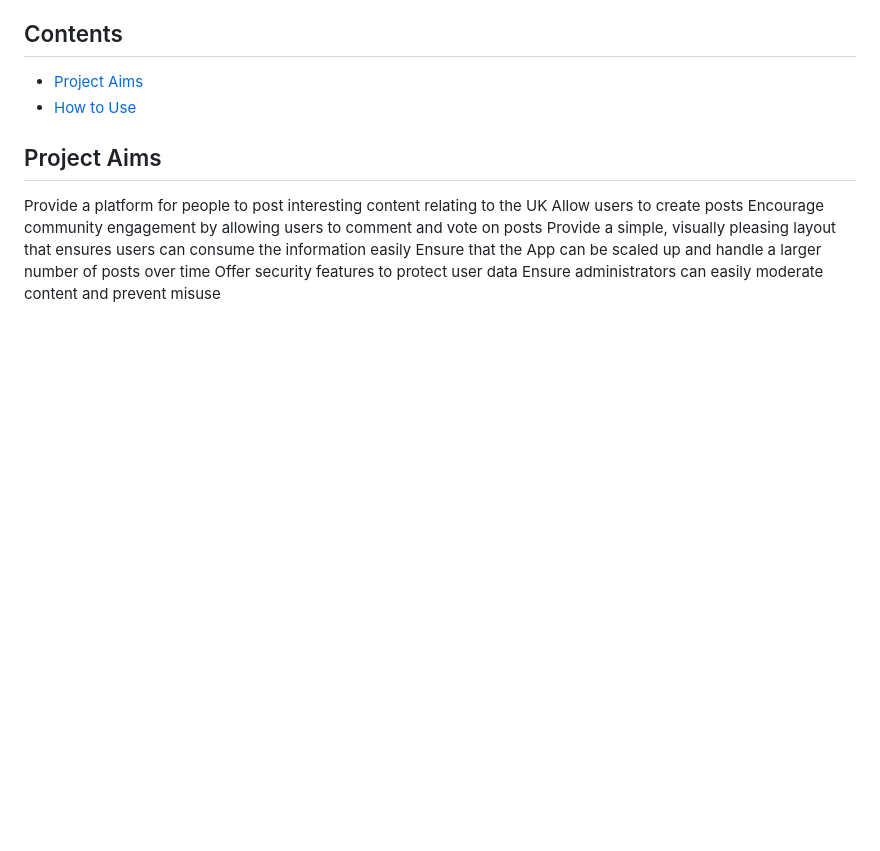
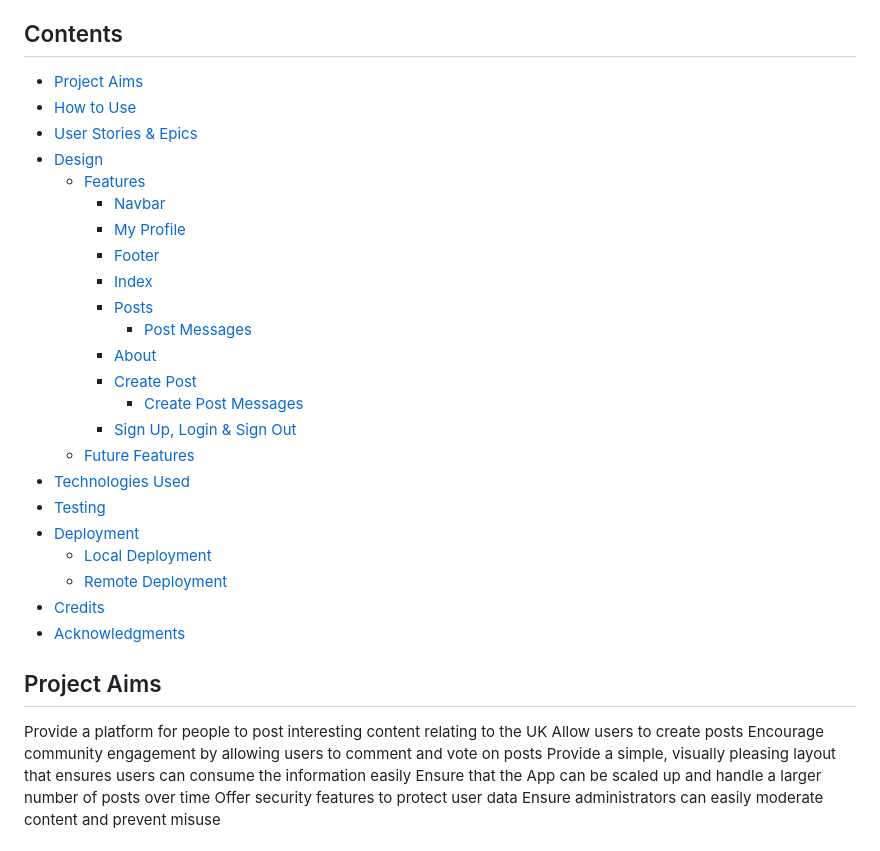
Before and after one commit to DanFNKD/the-notice-board, a Markdown page: README.md, the part around the change printed below. GitHub-like rendering; blank space fills up the shorter version.

```diff
--- a/README.md
+++ b/README.md
@@ -9,7 +9,27 @@ Welcome to the blog App, a platform for people to come together and discuss all
 ## Contents
 + [Project Aims](#project-aims "Project Aims")
 + [How to Use](#how-to-use "How to Use")
-
++ [User Stories & Epics](#user-stories--epics "User Stories & Epics")
++ [Design](#design "Design")
+    + [Features](#features "Features")
+        + [Navbar](#navbar "Navbar")
+        + [My Profile](#my-profile "My Profile")
+        + [Footer](#footer "Footer")
+        + [Index](#index "Index")
+        + [Posts](#posts "Posts")
+            + [Post Messages](#post-messages "Post Messages")
+        + [About](#about "About")
+        + [Create Post](#create-post "Create Post")
+            + [Create Post Messages](#create-post-messages "Create Post Messages")
+        + [Sign Up, Login & Sign Out](#sign-up-login-and-sign-out "Sign Up, Login & Sign Out")
+    + [Future Features](#future-features "Future Features")
++ [Technologies Used](#technologies-used "Technologies User")
++ [Testing](#testing "Testing")
++ [Deployment](#deployment "Deployment")
+    + [Local Deployment](#local-deployment "Local Deployment")
+    + [Remote Deployment](#remote-deployment "Remote Deployment")
++ [Credits](#credits "Credits")
++ [Acknowledgments](#acknowledgments "Acknowledgments")
 
 ## Project Aims
 
```
Also changed, not shown: other parts of README.md (+21 -21 lines).
